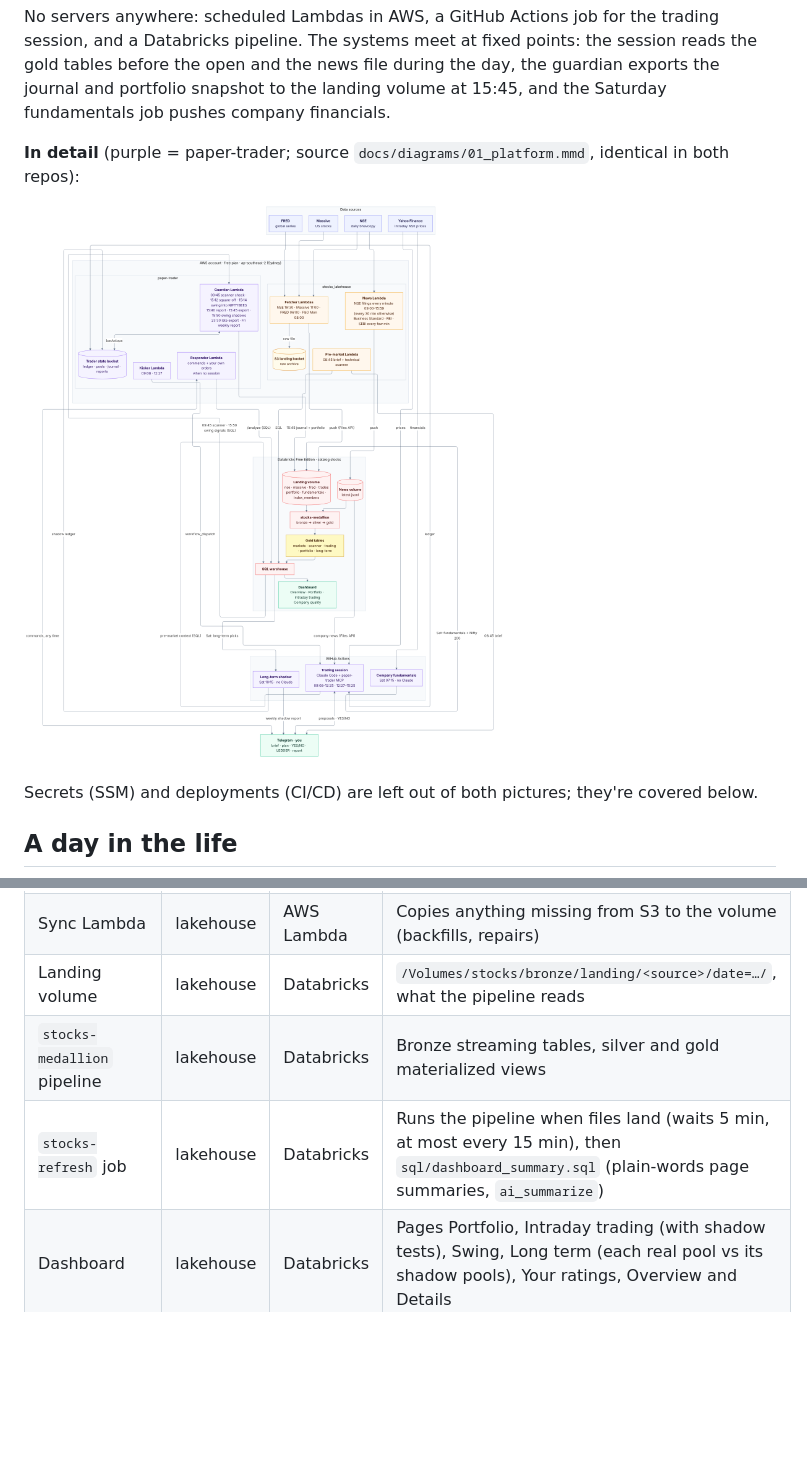
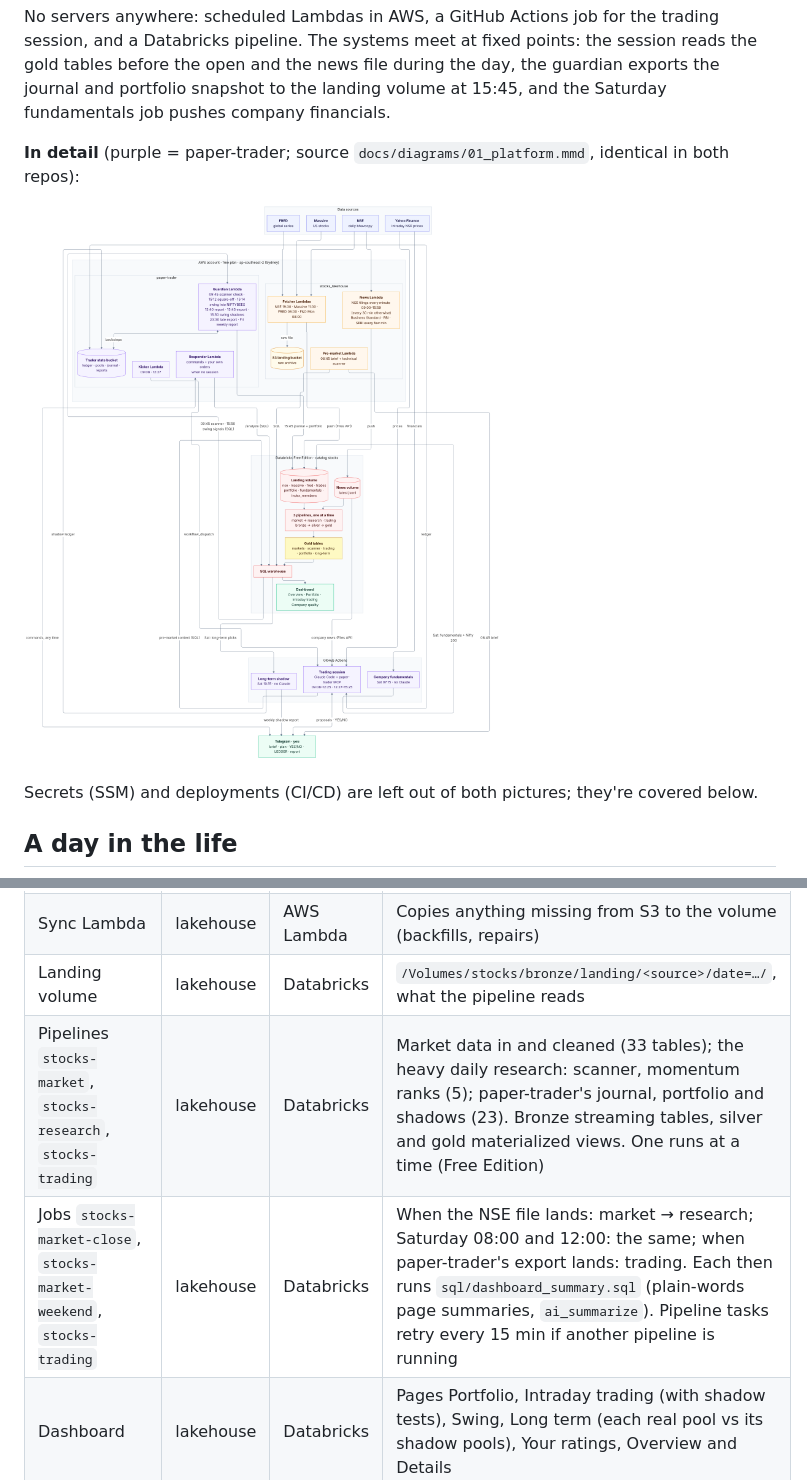
Before and after one commit to bumblebee26/paper-trader, a Markdown page: docs/PLATFORM.md, 2 parts joined by grey strips. Drawn GitHub-style; pictures changed too: docs/diagrams/01_platform.png; blank space fills up the shorter version.

Commit message:
Docs: the lakehouse now runs three pipelines (market, research, trading)
Matches stocks_lakehouse#46; merge together with it on Sat 21 Nov.

Co-Authored-By: Claude Opus 5.5 <noreply@anthropic.com>
Claude-Session: https://claude.ai/code/session_0197FuNmjNdrQSr2A9JAnX4U

```diff
--- a/docs/PLATFORM.md
+++ b/docs/PLATFORM.md
@@ -79,8 +79,8 @@ there are no servers.
 | S3 landing bucket | lakehouse | AWS S3 | Permanent, untouched raw archive (private, encrypted, versioned) |
 | Sync Lambda | lakehouse | AWS Lambda | Copies anything missing from S3 to the volume (backfills, repairs) |
 | Landing volume | lakehouse | Databricks | `/Volumes/stocks/bronze/landing/<source>/date=…/`, what the pipeline reads |
-| `stocks-medallion` pipeline | lakehouse | Databricks | Bronze streaming tables, silver and gold materialized views |
-| `stocks-refresh` job | lakehouse | Databricks | Runs the pipeline when files land (waits 5 min, at most every 15 min), then `sql/dashboard_summary.sql` (plain-words page summaries, `ai_summarize`) |
+| Pipelines `stocks-market`, `stocks-research`, `stocks-trading` | lakehouse | Databricks | Market data in and cleaned (33 tables); the heavy daily research: scanner, momentum ranks (5); paper-trader's journal, portfolio and shadows (23). Bronze streaming tables, silver and gold materialized views. One runs at a time (Free Edition) |
+| Jobs `stocks-market-close`, `stocks-market-weekend`, `stocks-trading` | lakehouse | Databricks | When the NSE file lands: market → research; Saturday 08:00 and 12:00: the same; when paper-trader's export lands: trading. Each then runs `sql/dashboard_summary.sql` (plain-words page summaries, `ai_summarize`). Pipeline tasks retry every 15 min if another pipeline is running |
 | Dashboard | lakehouse | Databricks | Pages Portfolio, Intraday trading (with shadow tests), Swing, Long term (each real pool vs its shadow pools), Your ratings, Overview and Details |
 | Pre-market Lambda | lakehouse | AWS Lambda | 08:45: queries gold and a few live Yahoo figures, sends two Telegram messages (the brief, India first, and the technical scanner) |
 | Trading session | paper-trader | GitHub Actions | Claude Code + paper-trader MCP tools; morning and afternoon runs |
```
Also changed, not shown: 2 other files.
